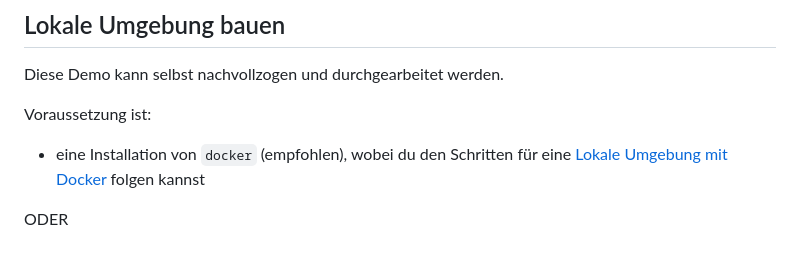
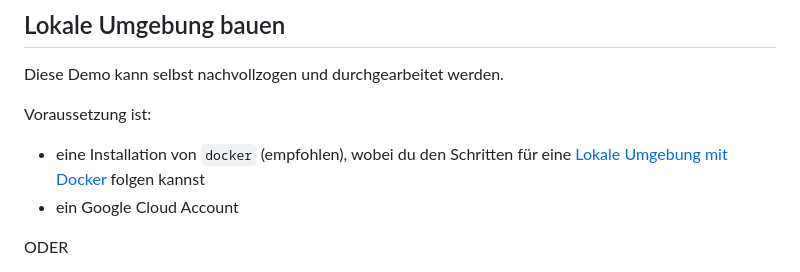
Before and after one commit to V0idC0de/security-by-design, a Markdown page: demos/03-cloud-custodian/README.md, the part around the change. Rendered like a GitHub page.

Commit message:
fix: Added necessity of a Google Cloud account, even when using Docker

```diff
--- a/demos/03-cloud-custodian/README.md
+++ b/demos/03-cloud-custodian/README.md
@@ -296,6 +296,7 @@ Diese Demo kann selbst nachvollzogen und durchgearbeitet werden.
 Voraussetzung ist:
 
 - eine Installation von `docker` (empfohlen), wobei du den Schritten für eine [Lokale Umgebung mit Docker](#lokale-umgebung-mit-docker) folgen kannst
+- ein Google Cloud Account
 
 ODER
 
```
